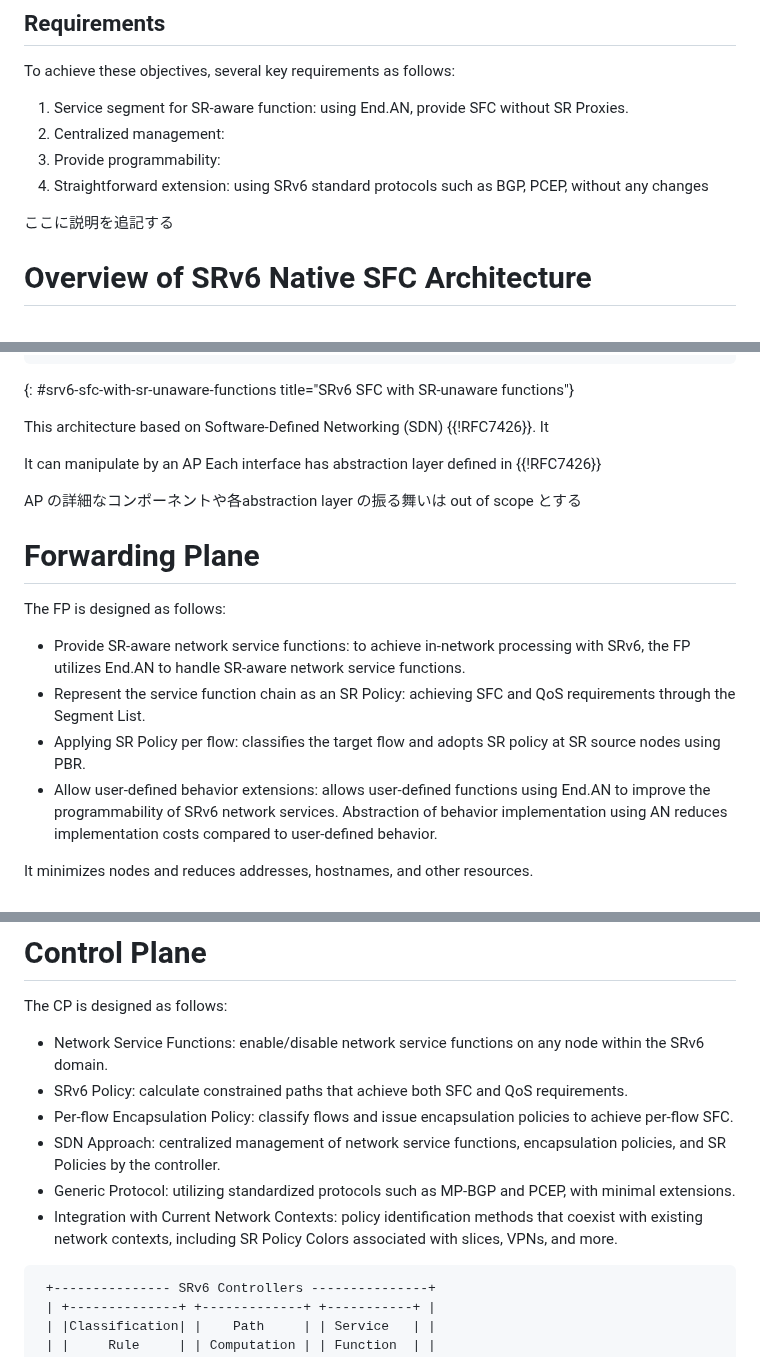
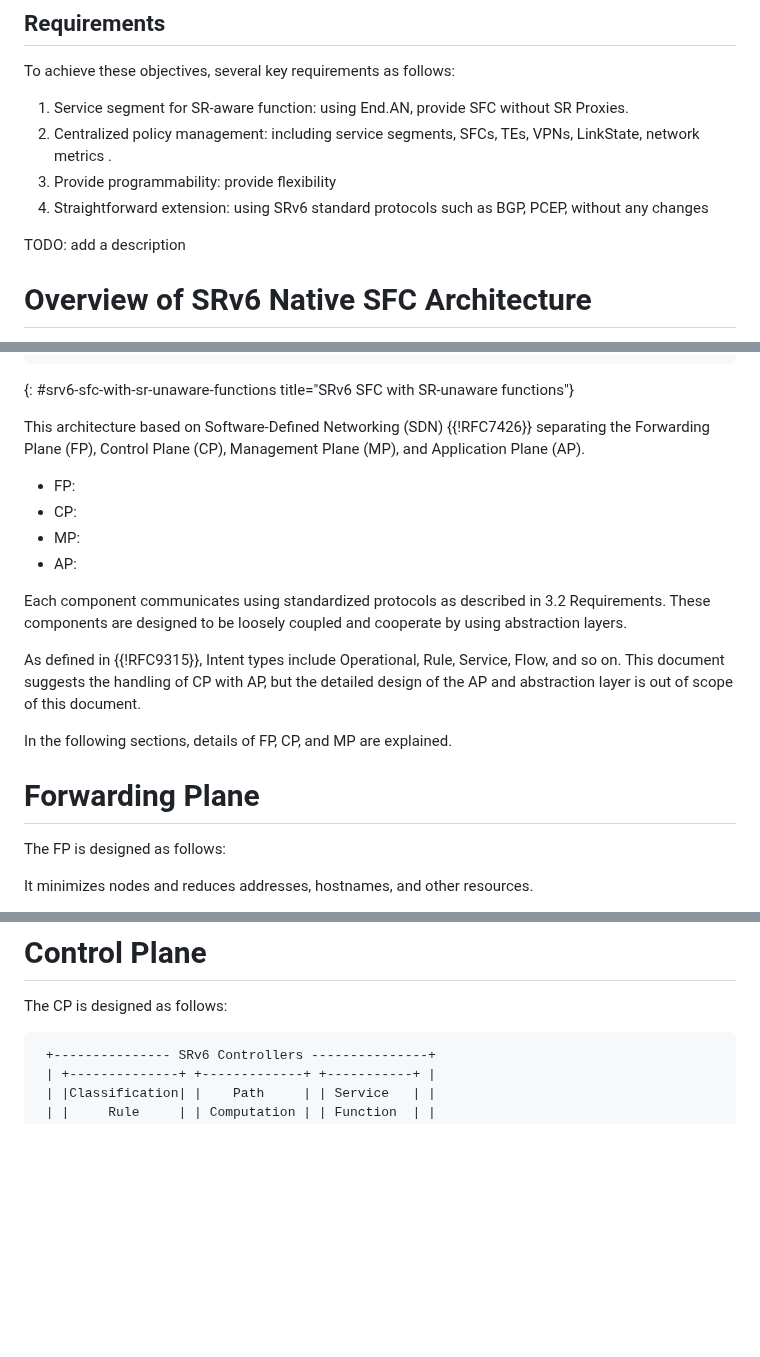
Before and after one commit to watal/draft-watal-spring-srv6-sfc-sr-aware-functions, a Markdown page: draft-watal-spring-srv6-sfc-with-sr-aware-functions.md, 3 parts joined by grey strips. Rendered like a GitHub page; blank space fills up the shorter version.

Commit message:
ADD: description of planes

```diff
--- a/draft-watal-spring-srv6-sfc-with-sr-aware-functions.md
+++ b/draft-watal-spring-srv6-sfc-with-sr-aware-functions.md
@@ -95,11 +95,11 @@ This architecture has the following objectives:
 To achieve these objectives, several key requirements as follows:
 
 1. Service segment for SR-aware function: using End.AN, provide SFC without SR Proxies.
-2. Centralized management:
-3. Provide programmability:
+2. Centralized policy management: including service segments, SFCs, TEs, VPNs, LinkState, network metrics .
+3. Provide programmability: provide flexibility
 4. Straightforward extension: using SRv6 standard protocols such as BGP, PCEP, without any changes
 
-ここに説明を追記する
+TODO: add a description
 
 # Overview of SRv6 Native SFC Architecture
 In Figure 1 and Figure 2, the Overview of SFC with SR-aware and SR-unaware functions, respectively.
@@ -146,20 +146,23 @@ In Figure 1 and Figure 2, the Overview of SFC with SR-aware and SR-unaware funct
 ~~~
 {: #srv6-sfc-with-sr-unaware-functions title="SRv6 SFC with SR-unaware functions"}
 
-This architecture based on Software-Defined Networking (SDN) {{!RFC7426}}. It
+This architecture based on Software-Defined Networking (SDN) {{!RFC7426}} separating the Forwarding Plane (FP), Control Plane (CP), Management Plane (MP), and Application Plane (AP).
 
-It can manipulate by an AP
-Each interface has abstraction layer defined in {{!RFC7426}}
+* FP:
+* CP:
+* MP:
+* AP:
 
-AP の詳細なコンポーネントや各abstraction layer の振る舞いは out of scope とする
+Each component communicates using standardized protocols as described in 3.2 Requirements.
+These components are designed to be loosely coupled and cooperate by using abstraction layers.
+
+As defined in {{!RFC9315}}, Intent types include Operational, Rule, Service, Flow, and so on.
+This document suggests the handling of CP with AP, but the detailed design of the AP and abstraction layer is out of scope of this document.
+
+In the following sections, details of FP, CP, and MP are explained.
 
 # Forwarding Plane
 The FP is designed as follows:
-
-* Provide SR-aware network service functions: to achieve in-network processing with SRv6, the FP utilizes End.AN to handle SR-aware network service functions.
-* Represent the service function chain as an SR Policy: achieving SFC and QoS requirements through the Segment List.
-* Applying SR Policy per flow: classifies the target flow and adopts SR policy at SR source nodes using PBR.
-* Allow user-defined behavior extensions: allows user-defined functions using End.AN to improve the programmability of SRv6 network services. Abstraction of behavior implementation using AN reduces implementation costs compared to user-defined behavior.
 
 It minimizes nodes and reduces addresses, hostnames, and other resources.
 
@@ -219,13 +222,6 @@ Therefore, the SRv6 SR source node MUST be capable of identifying packets using
 # Control Plane
 The CP is designed as follows:
 
-* Network Service Functions: enable/disable network service functions on any node within the SRv6 domain.
-* SRv6 Policy: calculate constrained paths that achieve both SFC and QoS requirements.
-* Per-flow Encapsulation Policy: classify flows and issue encapsulation policies to achieve per-flow SFC.
-* SDN Approach: centralized management of network service functions, encapsulation policies, and SR Policies by the controller.
-* Generic Protocol: utilizing standardized protocols such as MP-BGP and PCEP, with minimal extensions.
-* Integration with Current Network Contexts: policy identification methods that coexist with existing network contexts, including SR Policy Colors associated with slices, VPNs, and more.
-
 ~~~ drawing
  +--------------- SRv6 Controllers ---------------+
  | +--------------+ +-------------+ +-----------+ |
```
Also changed, not shown: other parts of draft-watal-spring-srv6-sfc-with-sr-aware-functions.md (+6 -6 lines).
